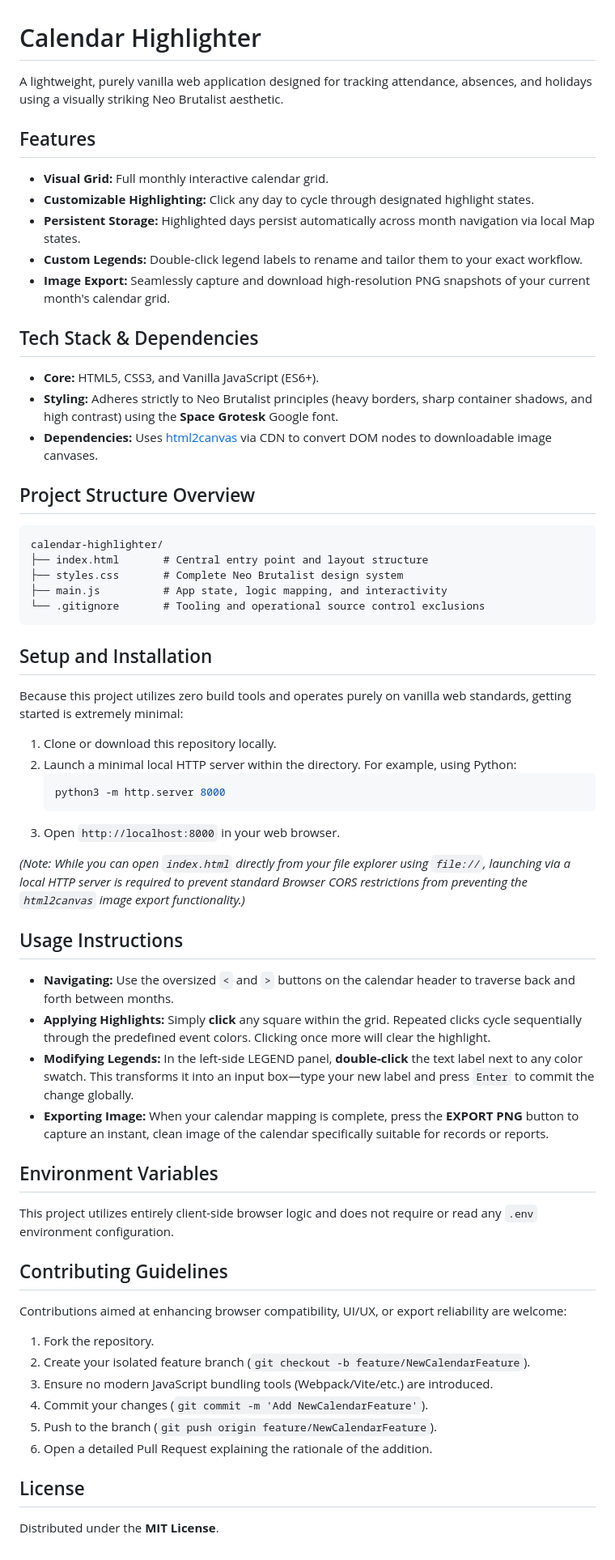
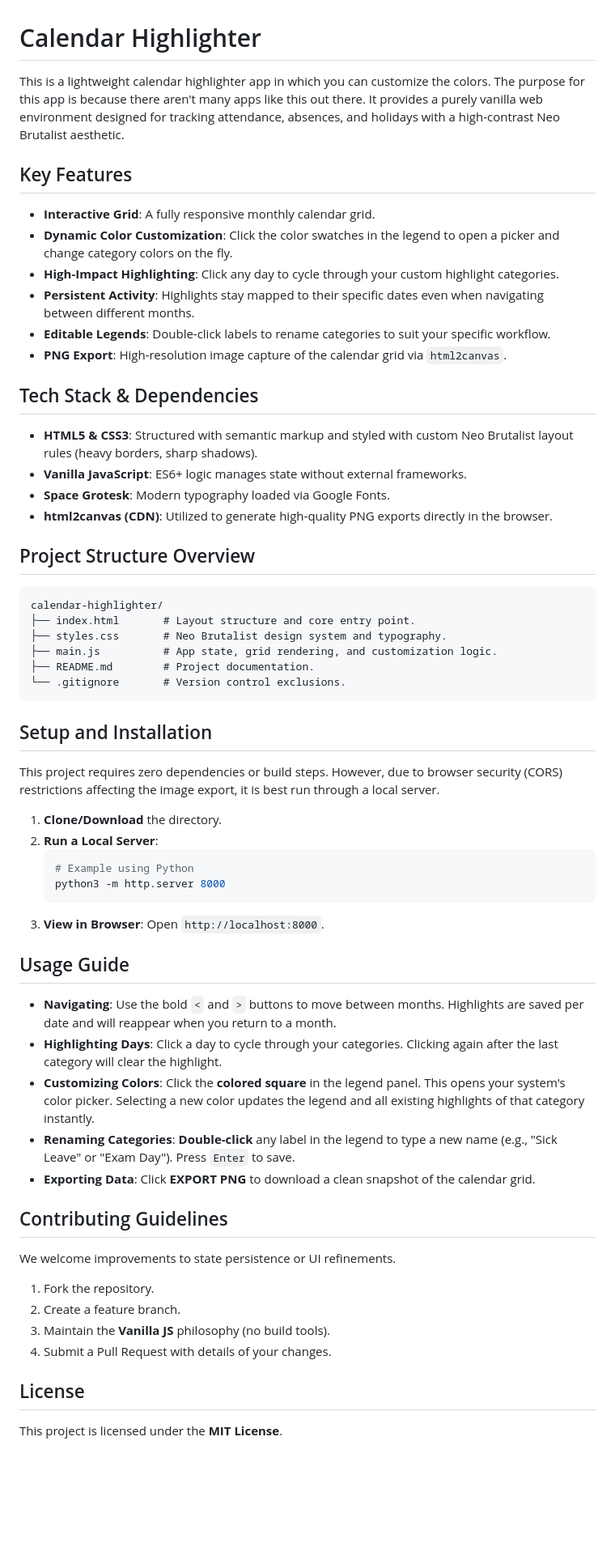
Before and after one commit to notlath/calendar-highlighter, a Markdown page: README.md, the part around the change. Shown at 81% size. Drawn GitHub-style; blank space fills up the shorter version.

Commit message:
docs: update README with refined project description, feature list, and usage instructions

````diff
--- a/README.md
+++ b/README.md
@@ -1,57 +1,62 @@
 # Calendar Highlighter
 
-A lightweight, purely vanilla web application designed for tracking attendance, absences, and holidays using a visually striking Neo Brutalist aesthetic.
+This is a lightweight calendar highlighter app in which you can customize the colors. The purpose for this app is because there aren't many apps like this out there. It provides a purely vanilla web environment designed for tracking attendance, absences, and holidays with a high-contrast Neo Brutalist aesthetic.
 
-## Features
-- **Visual Grid:** Full monthly interactive calendar grid.
-- **Customizable Highlighting:** Click any day to cycle through designated highlight states.
-- **Persistent Storage:** Highlighted days persist automatically across month navigation via local Map states.
-- **Custom Legends:** Double-click legend labels to rename and tailor them to your exact workflow.
-- **Image Export:** Seamlessly capture and download high-resolution PNG snapshots of your current month's calendar grid.
+## Key Features
+
+-   **Interactive Grid**: A fully responsive monthly calendar grid.
+-   **Dynamic Color Customization**: Click the color swatches in the legend to open a picker and change category colors on the fly.
+-   **High-Impact Highlighting**: Click any day to cycle through your custom highlight categories.
+-   **Persistent Activity**: Highlights stay mapped to their specific dates even when navigating between different months.
+-   **Editable Legends**: Double-click labels to rename categories to suit your specific workflow.
+-   **PNG Export**: High-resolution image capture of the calendar grid via `html2canvas`.
 
 ## Tech Stack & Dependencies
-- **Core:** HTML5, CSS3, and Vanilla JavaScript (ES6+).
-- **Styling:** Adheres strictly to Neo Brutalist principles (heavy borders, sharp container shadows, and high contrast) using the **Space Grotesk** Google font.
-- **Dependencies:** Uses [html2canvas](https://html2canvas.hertzen.com/) via CDN to convert DOM nodes to downloadable image canvases.
+
+-   **HTML5 & CSS3**: Structured with semantic markup and styled with custom Neo Brutalist layout rules (heavy borders, sharp shadows).
+-   **Vanilla JavaScript**: ES6+ logic manages state without external frameworks.
+-   **Space Grotesk**: Modern typography loaded via Google Fonts.
+-   **html2canvas (CDN)**: Utilized to generate high-quality PNG exports directly in the browser.
 
 ## Project Structure Overview
+
 ```text
 calendar-highlighter/
-├── index.html       # Central entry point and layout structure
-├── styles.css       # Complete Neo Brutalist design system
-├── main.js          # App state, logic mapping, and interactivity
-└── .gitignore       # Tooling and operational source control exclusions
+├── index.html       # Layout structure and core entry point.
+├── styles.css       # Neo Brutalist design system and typography.
+├── main.js          # App state, grid rendering, and customization logic.
+├── README.md        # Project documentation.
+└── .gitignore       # Version control exclusions.
 ```
 
 ## Setup and Installation
-Because this project utilizes zero build tools and operates purely on vanilla web standards, getting started is extremely minimal:
 
-1. Clone or download this repository locally.
-2. Launch a minimal local HTTP server within the directory. For example, using Python:
-   ```bash
-   python3 -m http.server 8000
-   ```
-3. Open `http://localhost:8000` in your web browser.
+This project requires zero dependencies or build steps. However, due to browser security (CORS) restrictions affecting the image export, it is best run through a local server.
 
-*(Note: While you can open `index.html` directly from your file explorer using `file://`, launching via a local HTTP server is required to prevent standard Browser CORS restrictions from preventing the `html2canvas` image export functionality.)*
+1.  **Clone/Download** the directory.
+2.  **Run a Local Server**:
+    ```bash
+    # Example using Python
+    python3 -m http.server 8000
+    ```
+3.  **View in Browser**: Open `http://localhost:8000`.
 
-## Usage Instructions
-- **Navigating:** Use the oversized `<` and `>` buttons on the calendar header to traverse back and forth between months.
-- **Applying Highlights:** Simply **click** any square within the grid. Repeated clicks cycle sequentially through the predefined event colors. Clicking once more will clear the highlight.
-- **Modifying Legends:** In the left-side LEGEND panel, **double-click** the text label next to any color swatch. This transforms it into an input box—type your new label and press `Enter` to commit the change globally.
-- **Exporting Image:** When your calendar mapping is complete, press the **EXPORT PNG** button to capture an instant, clean image of the calendar specifically suitable for records or reports.
+## Usage Guide
 
-## Environment Variables
-This project utilizes entirely client-side browser logic and does not require or read any `.env` environment configuration.
+-   **Navigating**: Use the bold `<` and `>` buttons to move between months. Highlights are saved per date and will reappear when you return to a month.
+-   **Highlighting Days**: Click a day to cycle through your categories. Clicking again after the last category will clear the highlight.
+-   **Customizing Colors**: Click the **colored square** in the legend panel. This opens your system's color picker. Selecting a new color updates the legend and all existing highlights of that category instantly.
+-   **Renaming Categories**: **Double-click** any label in the legend to type a new name (e.g., "Sick Leave" or "Exam Day"). Press `Enter` to save.
+-   **Exporting Data**: Click **EXPORT PNG** to download a clean snapshot of the calendar grid.
 
 ## Contributing Guidelines
-Contributions aimed at enhancing browser compatibility, UI/UX, or export reliability are welcome:
-1. Fork the repository.
-2. Create your isolated feature branch (`git checkout -b feature/NewCalendarFeature`).
-3. Ensure no modern JavaScript bundling tools (Webpack/Vite/etc.) are introduced.
-4. Commit your changes (`git commit -m 'Add NewCalendarFeature'`).
-5. Push to the branch (`git push origin feature/NewCalendarFeature`).
-6. Open a detailed Pull Request explaining the rationale of the addition.
+
+We welcome improvements to state persistence or UI refinements.
+1.  Fork the repository.
+2.  Create a feature branch.
+3.  Maintain the **Vanilla JS** philosophy (no build tools).
+4.  Submit a Pull Request with details of your changes.
 
 ## License
-Distributed under the **MIT License**.
+
+This project is licensed under the **MIT License**.
````
